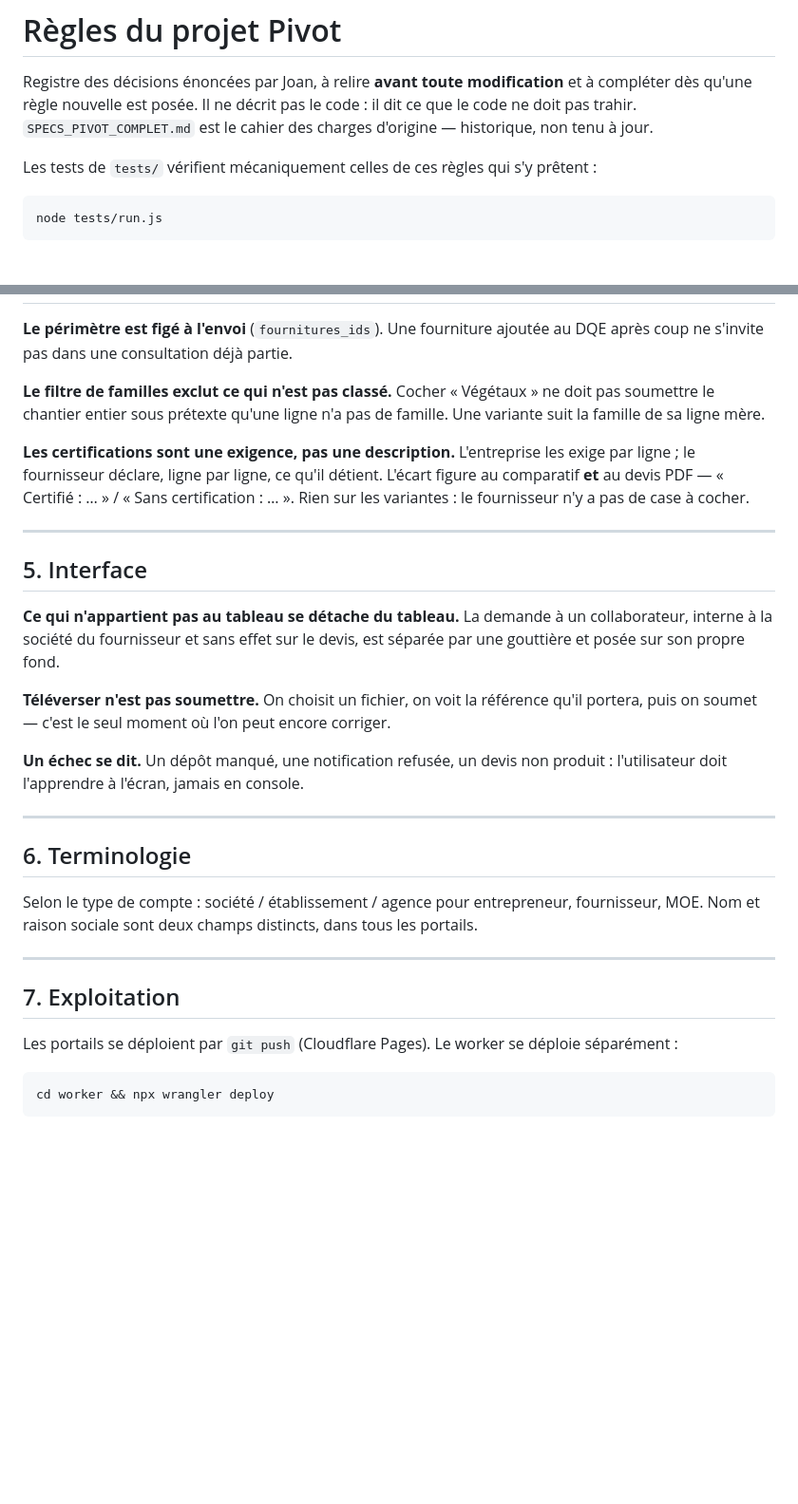
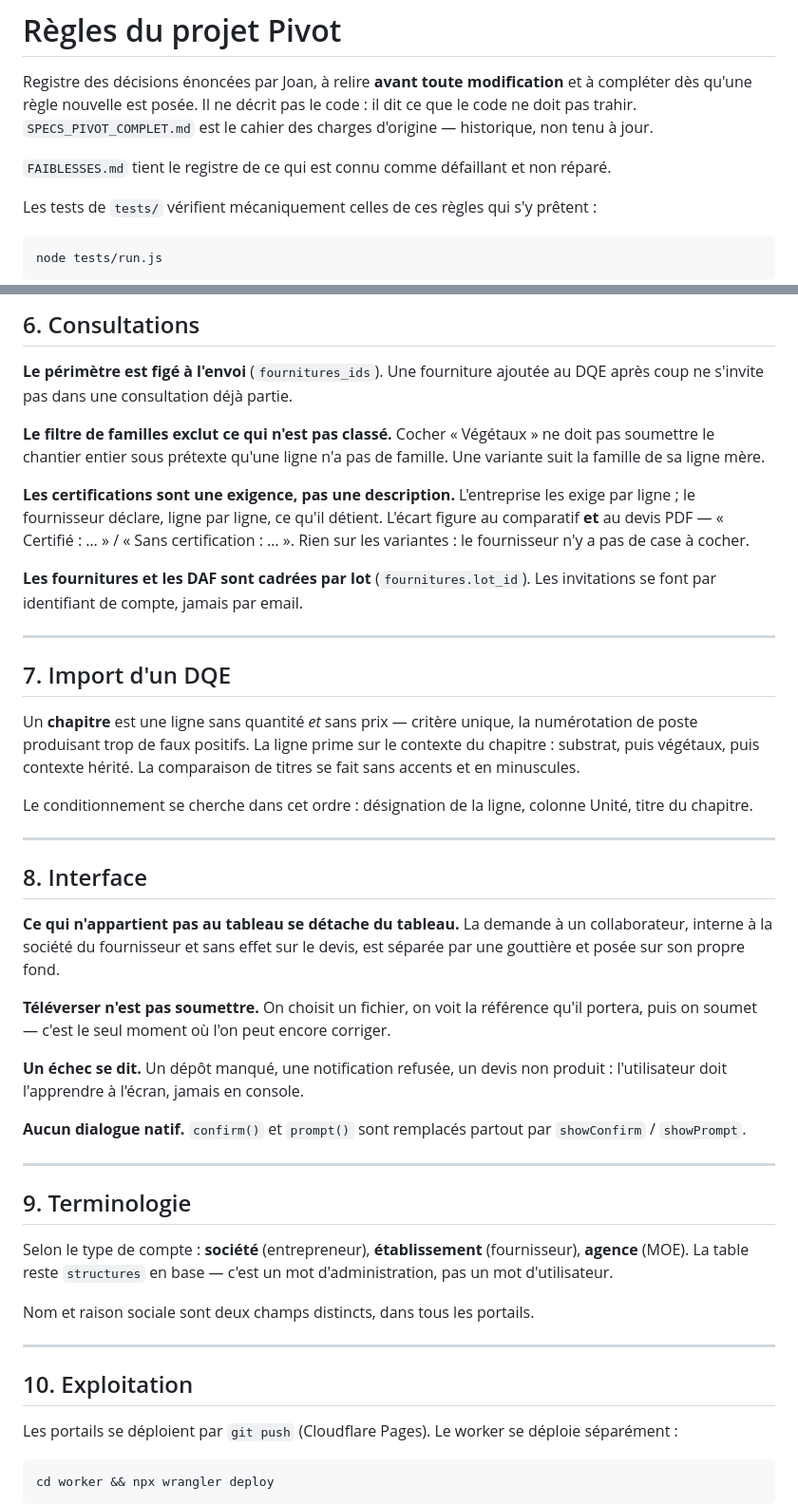
Before and after one commit to JoanNadalC/pivot, a Markdown page: REGLES.md, 2 parts joined by grey strips. Shown at 95% size. GitHub-like rendering; blank space fills up the shorter version.

```diff
--- a/REGLES.md
+++ b/REGLES.md
@@ -3,6 +3,8 @@
 Registre des décisions énoncées par Joan, à relire **avant toute modification** et à compléter dès
 qu'une règle nouvelle est posée. Il ne décrit pas le code : il dit ce que le code ne doit pas
 trahir. `SPECS_PIVOT_COMPLET.md` est le cahier des charges d'origine — historique, non tenu à jour.
+
+`FAIBLESSES.md` tient le registre de ce qui est connu comme défaillant et non réparé.
 
 Les tests de `tests/` vérifient mécaniquement celles de ces règles qui s'y prêtent :
 
@@ -73,3 +119,4 @@ muet, sans erreur. Configuration de base, absente du dépôt.
+## 6. Consultations
 
 **Le périmètre est figé à l'envoi** (`fournitures_ids`). Une fourniture ajoutée au DQE après coup
 ne s'invite pas dans une consultation déjà partie.
@@ -83,9 +130,23 @@ fournisseur déclare, ligne par ligne, ce qu'il détient. L'écart figure au com
 PDF — « Certifié : … » / « Sans certification : … ». Rien sur les variantes : le fournisseur n'y a
 pas de case à cocher.
 
+**Les fournitures et les DAF sont cadrées par lot** (`fournitures.lot_id`). Les invitations se font
+par identifiant de compte, jamais par email.
+
 ---
 
-## 5. Interface
+## 7. Import d'un DQE
+
+Un **chapitre** est une ligne sans quantité *et* sans prix — critère unique, la numérotation de poste
+produisant trop de faux positifs. La ligne prime sur le contexte du chapitre : substrat, puis
+végétaux, puis contexte hérité. La comparaison de titres se fait sans accents et en minuscules.
+
+Le conditionnement se cherche dans cet ordre : désignation de la ligne, colonne Unité, titre du
+chapitre.
+
+---
+
+## 8. Interface
 
 **Ce qui n'appartient pas au tableau se détache du tableau.** La demande à un collaborateur, interne
 à la société du fournisseur et sans effet sur le devis, est séparée par une gouttière et posée sur
@@ -97,16 +158,21 @@ on soumet — c'est le seul moment où l'on peut encore corriger.
 **Un échec se dit.** Un dépôt manqué, une notification refusée, un devis non produit : l'utilisateur
 doit l'apprendre à l'écran, jamais en console.
 
+**Aucun dialogue natif.** `confirm()` et `prompt()` sont remplacés partout par `showConfirm` /
+`showPrompt`.
+
 ---
 
-## 6. Terminologie
+## 9. Terminologie
 
-Selon le type de compte : société / établissement / agence pour entrepreneur, fournisseur, MOE.
+Selon le type de compte : **société** (entrepreneur), **établissement** (fournisseur), **agence**
+(MOE). La table reste `structures` en base — c'est un mot d'administration, pas un mot d'utilisateur.
+
 Nom et raison sociale sont deux champs distincts, dans tous les portails.
 
 ---
 
-## 7. Exploitation
+## 10. Exploitation
 
 Les portails se déploient par `git push` (Cloudflare Pages). Le worker se déploie séparément :
 
```
Also changed, not shown: other parts of REGLES.md (+47 -3 lines), FAIBLESSES.md (added, +78 -0 lines).
